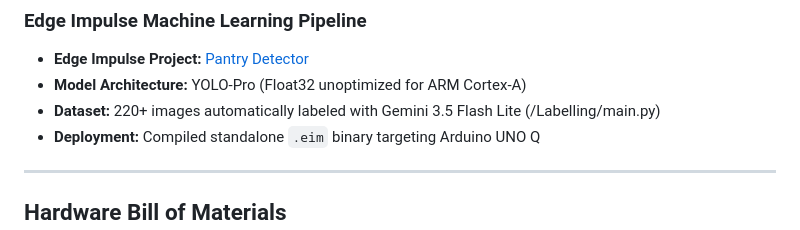
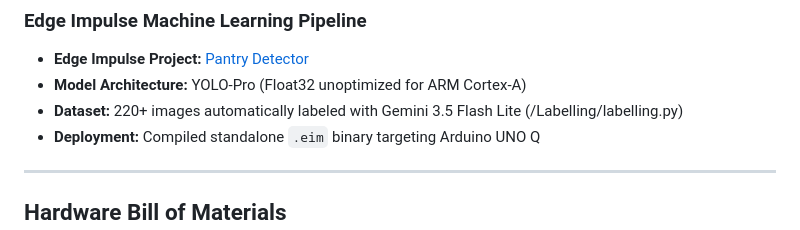
Before and after one commit to mr-umar/pantry-assistant, a Markdown page: README.md, the part around the change. Drawn GitHub-style.

Commit message:
Fix dataset file path in README.md

```diff
--- a/README.md
+++ b/README.md
@@ -85,7 +85,7 @@ To avoid blurry pictures and save computer power, the AI only works when you hol
 ### Edge Impulse Machine Learning Pipeline
 - **Edge Impulse Project:** [Pantry Detector](https://studio.edgeimpulse.com/studio/1106136)
 - **Model Architecture:** YOLO-Pro (Float32 unoptimized for ARM Cortex-A)
-- **Dataset:** 220+ images automatically labeled with Gemini 3.5 Flash Lite (/Labelling/main.py)
+- **Dataset:** 220+ images automatically labeled with Gemini 3.5 Flash Lite (/Labelling/labelling.py)
 - **Deployment:** Compiled standalone `.eim` binary targeting Arduino UNO Q
 
 ---
```
